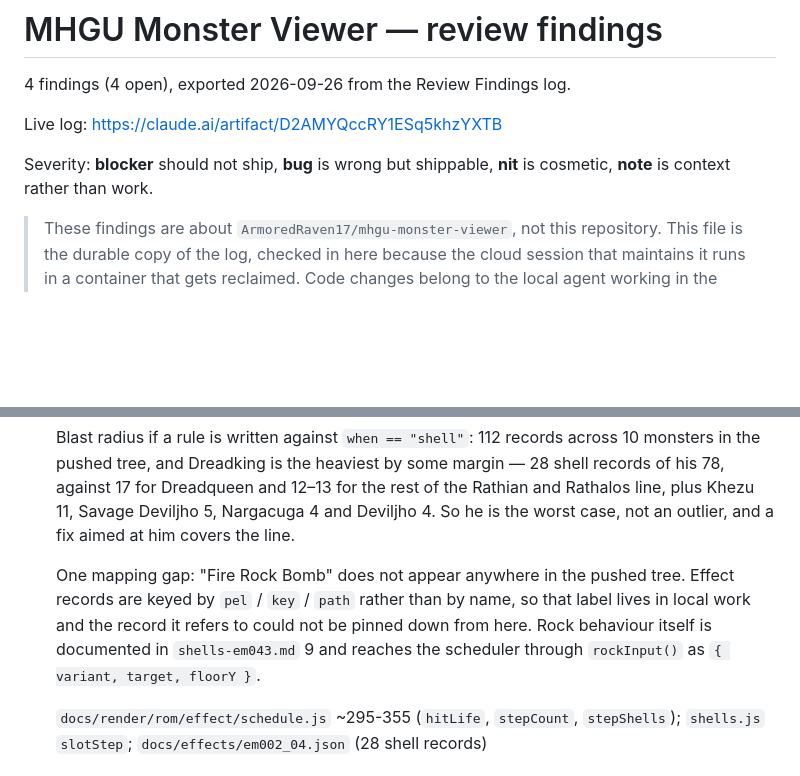
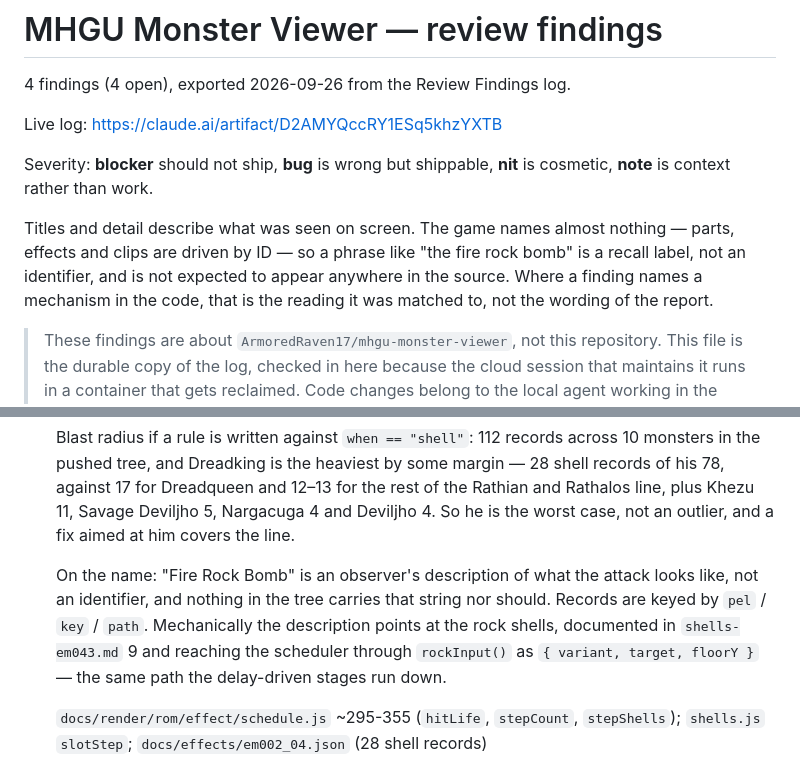
Before and after one commit to ArmoredRaven17/MHGU-Monster-Info, a Markdown page: notes/monster-viewer-findings.md, 2 parts joined by grey strips. Drawn GitHub-style; blank space fills up the shorter version.

Commit message:
Say once that findings are described, not named
A finding's wording is what the reviewer saw on screen. The game names almost
nothing - parts, effects and clips are driven by ID - so a descriptive phrase
not appearing in the source is the expected case, not a gap to chase.

States that in the preamble, where a session reading this file will see it
before the findings, and rewrites the Dreadking note, which had recorded the
absence of "Fire Rock Bomb" from the tree as though something were missing.

Co-Authored-By: Claude Opus 5 <noreply@anthropic.com>
Claude-Session: https://claude.ai/code/session_01FL14EZKFH1L7ZFzosSNj4c

```diff
--- a/notes/monster-viewer-findings.md
+++ b/notes/monster-viewer-findings.md
@@ -6,6 +6,11 @@ Live log: https://claude.ai/artifact/D2AMYQccRY1ESq5khzYXTB
 
 Severity: **blocker** should not ship, **bug** is wrong but shippable, **nit** is cosmetic,
 **note** is context rather than work.
+
+Titles and detail describe what was seen on screen. The game names almost nothing — parts, effects
+and clips are driven by ID — so a phrase like "the fire rock bomb" is a recall label, not an
+identifier, and is not expected to appear anywhere in the source. Where a finding names a mechanism
+in the code, that is the reading it was matched to, not the wording of the report.
 
 > These findings are about `ArmoredRaven17/mhgu-monster-viewer`, not this repository. This file is
 > the durable copy of the log, checked in here because the cloud session that maintains it runs in a
@@ -52,10 +57,11 @@ Severity: **blocker** should not ship, **bug** is wrong but shippable, **nit** i
   Nargacuga 4 and Deviljho 4. So he is the worst case, not an outlier, and a fix aimed at him covers the
   line.
 
-  One mapping gap: "Fire Rock Bomb" does not appear anywhere in the pushed tree. Effect records are
-  keyed by `pel` / `key` / `path` rather than by name, so that label lives in local work and the record
-  it refers to could not be pinned down from here. Rock behaviour itself is documented in
-  `shells-em043.md` 9 and reaches the scheduler through `rockInput()` as `{ variant, target, floorY }`.
+  On the name: "Fire Rock Bomb" is an observer's description of what the attack looks like, not an
+  identifier, and nothing in the tree carries that string nor should. Records are keyed by `pel` /
+  `key` / `path`. Mechanically the description points at the rock shells, documented in
+  `shells-em043.md` 9 and reaching the scheduler through `rockInput()` as
+  `{ variant, target, floorY }` — the same path the delay-driven stages run down.
 
   `docs/render/rom/effect/schedule.js` ~295-355 (`hitLife`, `stepCount`, `stepShells`); `shells.js`
   `slotStep`; `docs/effects/em002_04.json` (28 shell records)
```
